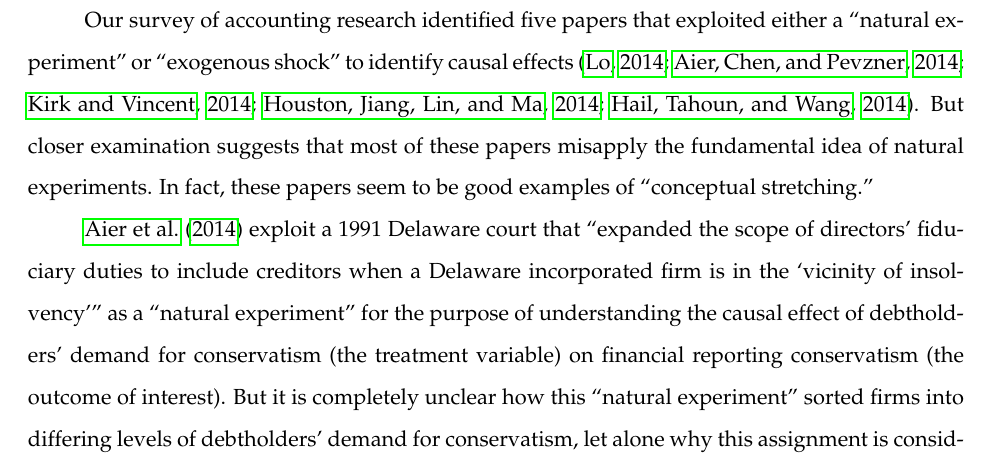
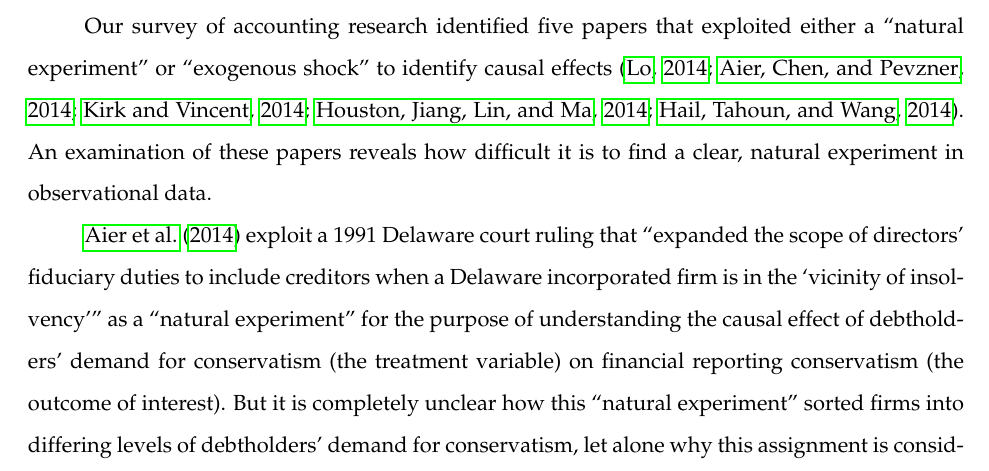
Before and after one commit to iangow/jar_methods, a LaTeX paper (causal_inference.tex): part of page 13 of 52, cut so that both start at the same text. Compiled offline with pdfLaTeX.

Commit message:
Edits to include Peter's changes to the natural experiment section.

```diff
--- a/causal_inference.tex
+++ b/causal_inference.tex
@@ -355,10 +355,9 @@ Truly (as if) random assignment to treatment and control provides a sound basis
 However, \citet[\,p.3, emphasis added]{Dunning:2012tt} argues that this appeal ``may provoke \emph{conceptual stretching}, in which an attractive label is applied to research designs that only implausibly meet the definitional features of the method.''
 
 Our survey of accounting research identified five papers that exploited either a ``natural experiment'' or ``exogenous shock'' to identify causal effects \citep{Lo:2013jk,Aier:2014ii,Kirk:2014gx,Houston:2014hv,Hail:2014fq}.
-But closer examination suggests that most of these papers misapply the fundamental idea of natural experiments.
-In fact, these papers seem to be good examples of ``conceptual stretching.''
+An examination of these papers reveals how difficult it is to find a clear, natural experiment in observational data.
 
-\cite{Aier:2014ii} exploit a 1991 Delaware court that ``expanded the scope of directors' fiduciary duties to include creditors when a Delaware incorporated firm is in the `vicinity of insolvency'" as a ``natural experiment'' for the purpose of understanding the causal effect of debtholders' demand for conservatism (the treatment variable) on financial reporting conservatism (the outcome of interest).
+\cite{Aier:2014ii} exploit a 1991 Delaware court ruling that ``expanded the scope of directors' fiduciary duties to include creditors when a Delaware incorporated firm is in the `vicinity of insolvency'" as a ``natural experiment'' for the purpose of understanding the causal effect of debtholders' demand for conservatism (the treatment variable) on financial reporting conservatism (the outcome of interest).
 But it is completely unclear how this ``natural experiment'' sorted firms into differing levels of debtholders' demand for conservatism, let alone why this assignment is considered to be ``as if" random.
 
 \citet{Kirk:2014gx} ``exploit the natural experiment setting created by the exogenous shock of Reg FD" to examine ``the effect of investments in internal investor relations (IR) departments on firm outcomes."
```
